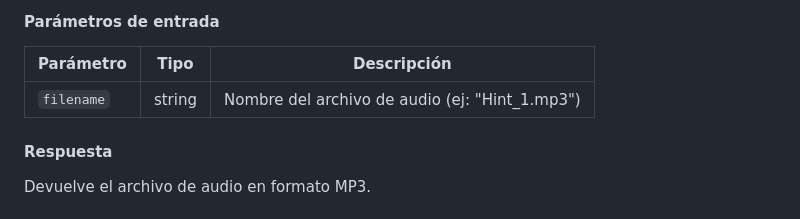
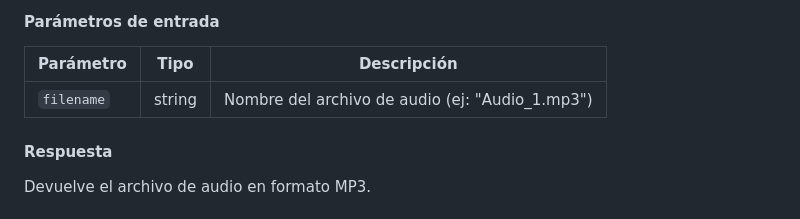
Before and after one commit to RafaArmero1993/MentorIA, a Markdown page: Servidores/Generador Ejercicios/README.md, the part around the change. GitHub-like rendering.

```diff
--- a/Servidores/Generador Ejercicios/README.md
+++ b/Servidores/Generador Ejercicios/README.md
@@ -121,7 +121,7 @@ Descarga un archivo de audio generado.
 
 | Parámetro | Tipo | Descripción |
 |-----------|------|-------------|
-| `filename` | string | Nombre del archivo de audio (ej: "Hint_1.mp3") |
+| `filename` | string | Nombre del archivo de audio (ej: "Audio_1.mp3") |
 
 #### Respuesta
 
```
